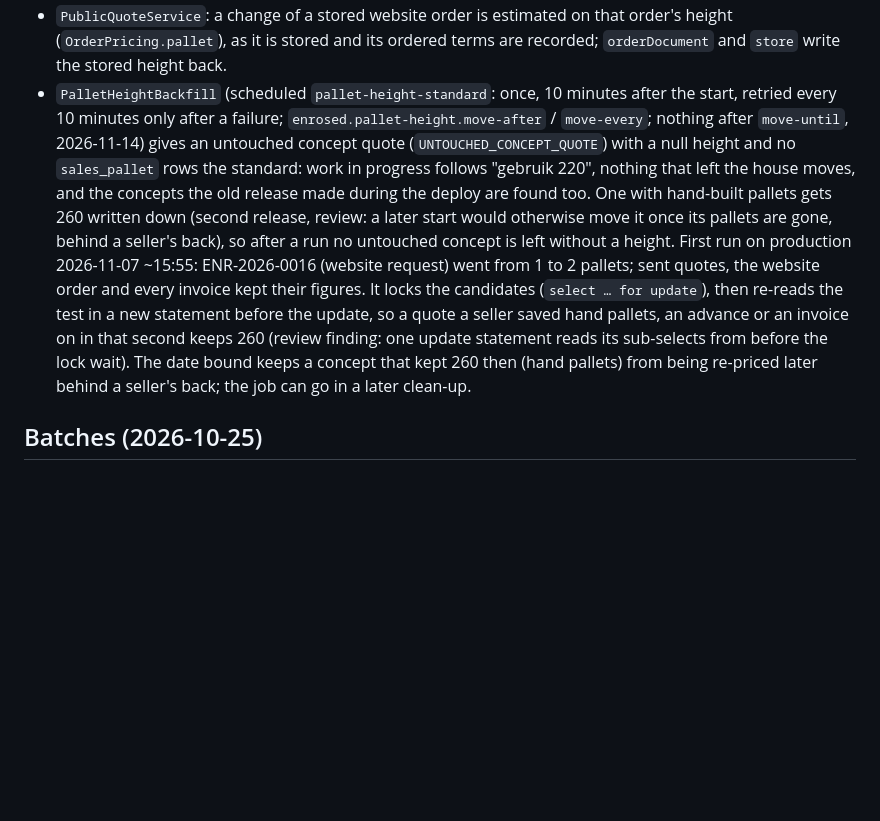
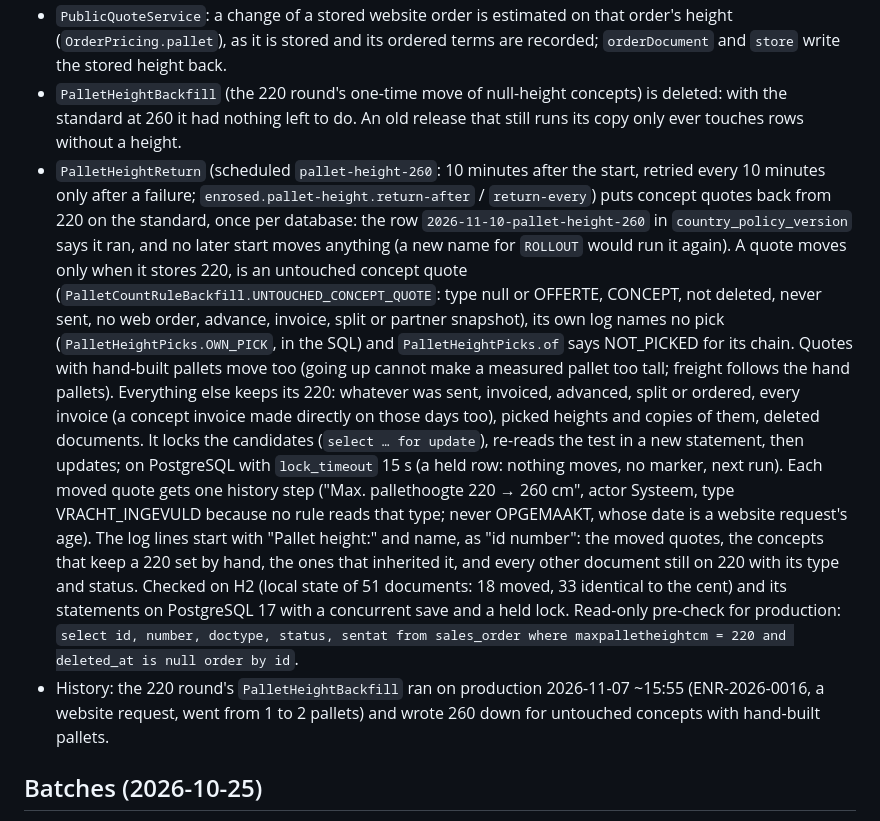
Before and after one commit to EntegoBV/enrosed-erp-backend, a Markdown page: AI-CONTEXT.md, the part around one of its changes. Rendered like a GitHub page; blank space fills up the shorter version.

```diff
--- a/AI-CONTEXT.md
+++ b/AI-CONTEXT.md
@@ -2020,17 +2038,28 @@ order fingerprints), so a document keeps the height it was made with instead of
 - `PublicQuoteService`: a change of a stored website order is estimated on that order's height (`OrderPricing.pallet`),
   as it is stored and its ordered terms are recorded; `orderDocument` and `store` write the stored height back.
-- `PalletHeightBackfill` (scheduled `pallet-height-standard`: once, 10 minutes after the start, retried every 10 minutes
-  only after a failure; `enrosed.pallet-height.move-after` / `move-every`; nothing after `move-until`, 2026-11-14) gives
-  an untouched concept quote (`UNTOUCHED_CONCEPT_QUOTE`) with a null height and no `sales_pallet` rows the standard:
-  work in progress follows "gebruik 220", nothing that left the house moves, and the concepts the old release made
-  during the deploy are found too. One with hand-built pallets gets 260 written down (second release, review: a later
-  start would otherwise move it once its pallets are gone, behind a seller's back), so after a run no untouched
-  concept is left without a height. First run on production 2026-11-07 ~15:55: ENR-2026-0016 (website request) went
-  from 1 to 2 pallets; sent quotes, the website order and every invoice kept their figures. It locks the candidates (`select … for update`), then re-reads the test in a new
-  statement before the update, so a quote a seller saved hand pallets, an advance or an invoice on in that second
-  keeps 260 (review finding: one update statement reads its sub-selects from before the lock wait). The date bound
-  keeps a concept that kept 260 then (hand pallets) from being re-priced later behind a seller's back; the job can go
-  in a later clean-up.
+- `PalletHeightBackfill` (the 220 round's one-time move of null-height concepts) is deleted: with the standard at 260
+  it had nothing left to do. An old release that still runs its copy only ever touches rows without a height.
+- `PalletHeightReturn` (scheduled `pallet-height-260`: 10 minutes after the start, retried every 10 minutes only
+  after a failure; `enrosed.pallet-height.return-after` / `return-every`) puts concept quotes back from 220 on the
+  standard, once per database: the row `2026-11-10-pallet-height-260` in `country_policy_version` says it ran, and no
+  later start moves anything (a new name for `ROLLOUT` would run it again). A quote moves only when it stores 220, is
+  an untouched concept quote (`PalletCountRuleBackfill.UNTOUCHED_CONCEPT_QUOTE`: type null or OFFERTE, CONCEPT, not
+  deleted, never sent, no web order, advance, invoice, split or partner snapshot), its own log names no pick
+  (`PalletHeightPicks.OWN_PICK`, in the SQL) and `PalletHeightPicks.of` says NOT_PICKED for its chain. Quotes with
+  hand-built pallets move too (going up cannot make a measured pallet too tall; freight follows the hand pallets).
+  Everything else keeps its 220: whatever was sent, invoiced, advanced, split or ordered, every invoice (a concept
+  invoice made directly on those days too), picked heights and copies of them, deleted documents. It locks the
+  candidates (`select … for update`), re-reads the test in a new statement, then updates; on PostgreSQL with
+  `lock_timeout` 15 s (a held row: nothing moves, no marker, next run). Each moved quote gets one history step
+  ("Max. pallethoogte 220 → 260 cm", actor Systeem, type VRACHT_INGEVULD because no rule reads that type; never
+  OPGEMAAKT, whose date is a website request's age). The log lines start with "Pallet height:" and name, as
+  "id number": the moved quotes, the concepts that keep a 220 set by hand, the ones that inherited it, and every
+  other document still on 220 with its type and status. Checked on H2 (local state of 51 documents: 18 moved, 33
+  identical to the cent) and its statements on PostgreSQL 17 with a concurrent save and a held lock.
+  Read-only pre-check for production: `select id, number, doctype, status, sentat from sales_order where
+  maxpalletheightcm = 220 and deleted_at is null order by id`.
+- History: the 220 round's `PalletHeightBackfill` ran on production 2026-11-07 ~15:55 (ENR-2026-0016, a website
+  request, went from 1 to 2 pallets) and wrote 260 down for untouched concepts with hand-built pallets.
 
 ## Batches (2026-10-25)
 
```
Also changed, not shown: other parts of AI-CONTEXT.md (+36 -18 lines).
